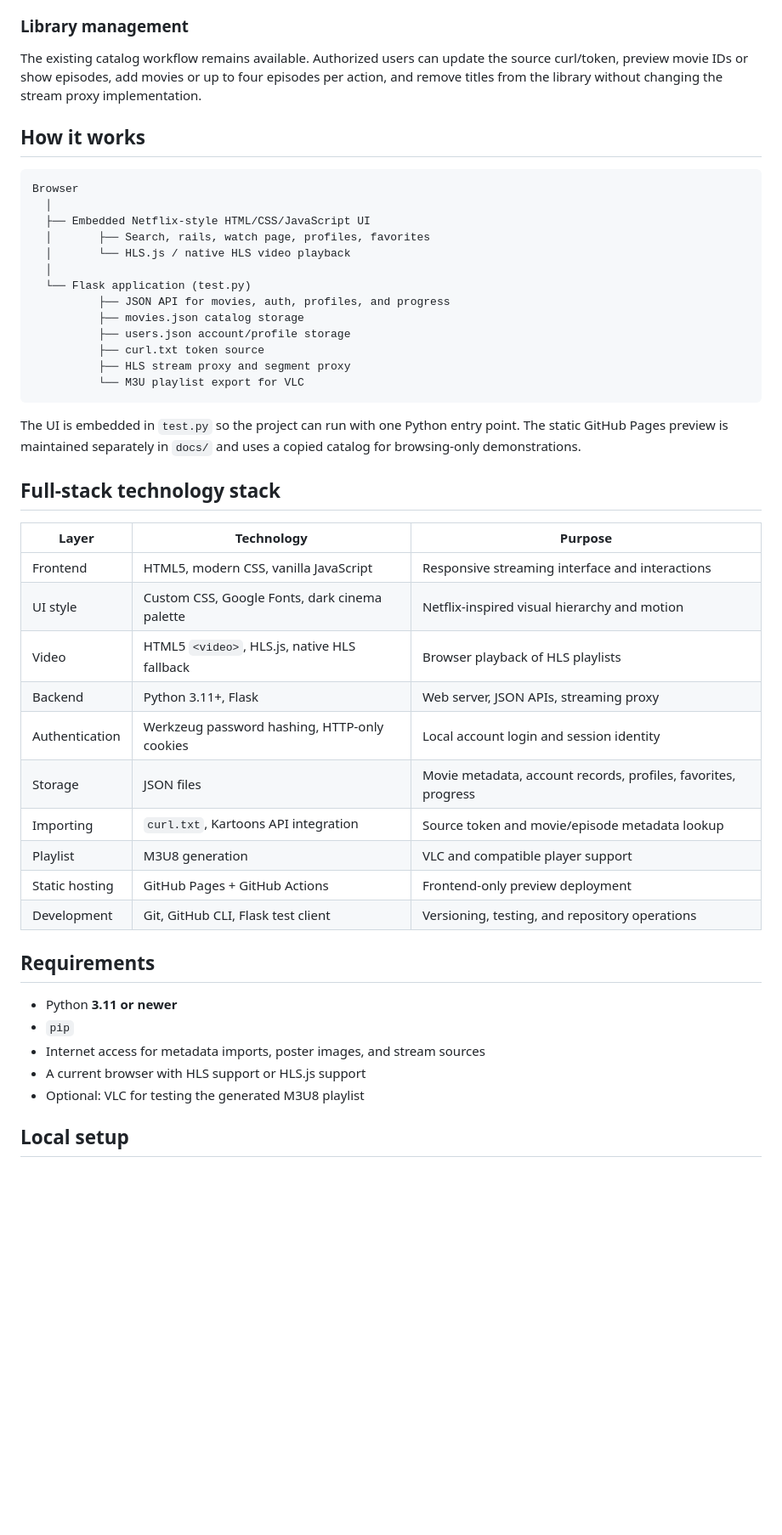
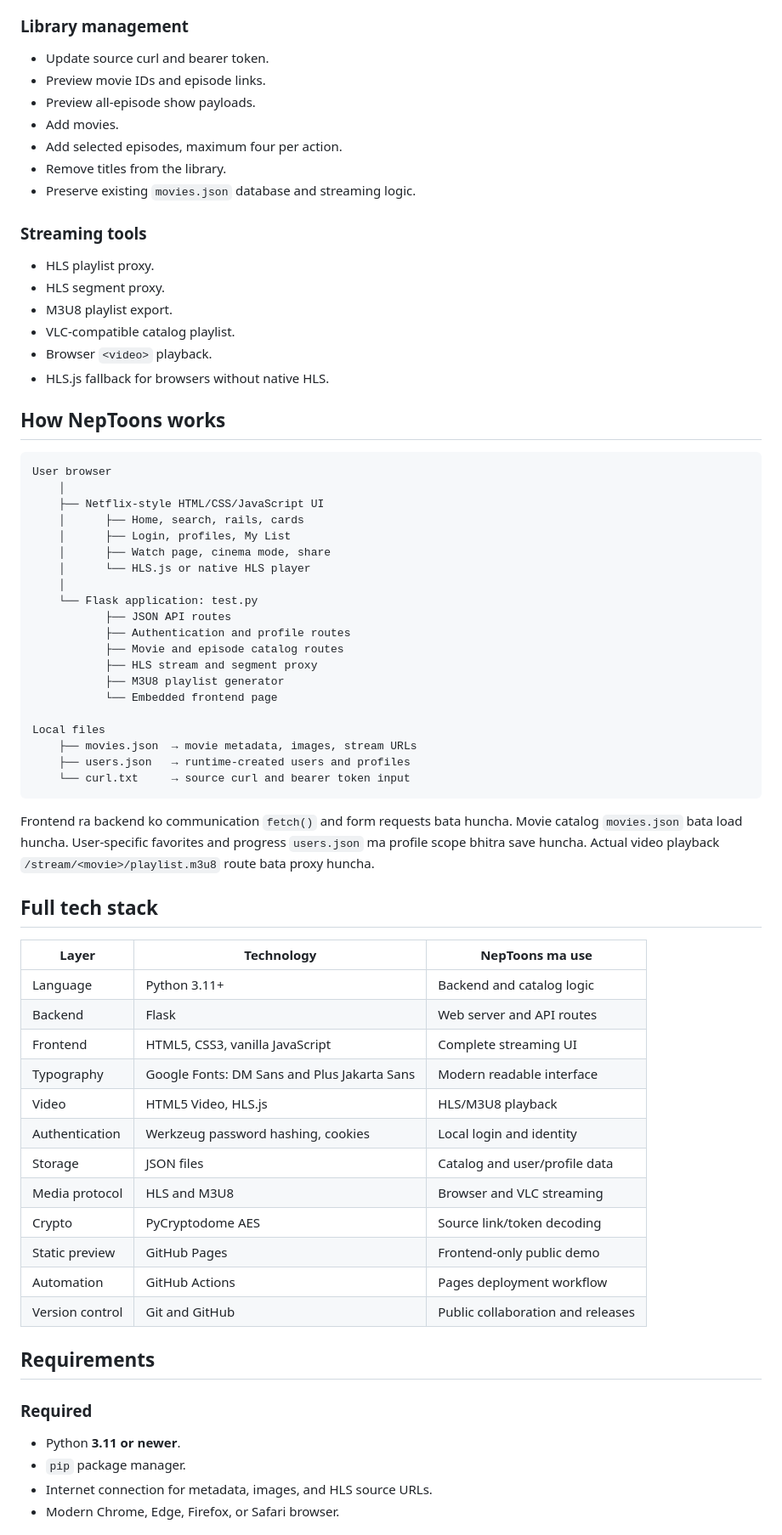
Before and after one commit to DiwasKhatri07/nep-toons, a Markdown page: README.md, the part around one of its changes. Shown at 85% size. Drawn GitHub-style; blank space fills up the shorter version.

````diff
--- a/README.md
+++ b/README.md
@@ -29,50 +67,73 @@ Users can create an account, log in, log out, and maintain multiple viewing prof
 
 ### Library management
 
-The existing catalog workflow remains available. Authorized users can update the source curl/token, preview movie IDs or show episodes, add movies or up to four episodes per action, and remove titles from the library without changing the stream proxy implementation.
+- Update source curl and bearer token.
+- Preview movie IDs and episode links.
+- Preview all-episode show payloads.
+- Add movies.
+- Add selected episodes, maximum four per action.
+- Remove titles from the library.
+- Preserve existing `movies.json` database and streaming logic.
 
-## How it works
+### Streaming tools
+
+- HLS playlist proxy.
+- HLS segment proxy.
+- M3U8 playlist export.
+- VLC-compatible catalog playlist.
+- Browser `<video>` playback.
+- HLS.js fallback for browsers without native HLS.
+
+## How NepToons works
 
 ```text
-Browser
-  │
-  ├── Embedded Netflix-style HTML/CSS/JavaScript UI
-  │       ├── Search, rails, watch page, profiles, favorites
-  │       └── HLS.js / native HLS video playback
-  │
-  └── Flask application (test.py)
-          ├── JSON API for movies, auth, profiles, and progress
-          ├── movies.json catalog storage
-          ├── users.json account/profile storage
-          ├── curl.txt token source
-          ├── HLS stream proxy and segment proxy
-          └── M3U playlist export for VLC
+User browser
+    │
+    ├── Netflix-style HTML/CSS/JavaScript UI
+    │      ├── Home, search, rails, cards
+    │      ├── Login, profiles, My List
+    │      ├── Watch page, cinema mode, share
+    │      └── HLS.js or native HLS player
+    │
+    └── Flask application: test.py
+           ├── JSON API routes
+           ├── Authentication and profile routes
+           ├── Movie and episode catalog routes
+           ├── HLS stream and segment proxy
+           ├── M3U8 playlist generator
+           └── Embedded frontend page
+
+Local files
+    ├── movies.json  → movie metadata, images, stream URLs
+    ├── users.json   → runtime-created users and profiles
+    └── curl.txt     → source curl and bearer token input
 ```
 
-The UI is embedded in `test.py` so the project can run with one Python entry point. The static GitHub Pages preview is maintained separately in `docs/` and uses a copied catalog for browsing-only demonstrations.
+Frontend ra backend ko communication `fetch()` and form requests bata huncha. Movie catalog `movies.json` bata load huncha. User-specific favorites and progress `users.json` ma profile scope bhitra save huncha. Actual video playback `/stream/<movie>/playlist.m3u8` route bata proxy huncha.
 
-## Full-stack technology stack
+## Full tech stack
 
-| Layer | Technology | Purpose |
+| Layer | Technology | NepToons ma use |
 |---|---|---|
-| Frontend | HTML5, modern CSS, vanilla JavaScript | Responsive streaming interface and interactions |
-| UI style | Custom CSS, Google Fonts, dark cinema palette | Netflix-inspired visual hierarchy and motion |
-| Video | HTML5 `<video>`, HLS.js, native HLS fallback | Browser playback of HLS playlists |
-| Backend | Python 3.11+, Flask | Web server, JSON APIs, streaming proxy |
-| Authentication | Werkzeug password hashing, HTTP-only cookies | Local account login and session identity |
-| Storage | JSON files | Movie metadata, account records, profiles, favorites, progress |
-| Importing | `curl.txt`, Kartoons API integration | Source token and movie/episode metadata lookup |
-| Playlist | M3U8 generation | VLC and compatible player support |
-| Static hosting | GitHub Pages + GitHub Actions | Frontend-only preview deployment |
-| Development | Git, GitHub CLI, Flask test client | Versioning, testing, and repository operations |
+| Language | Python 3.11+ | Backend and catalog logic |
+| Backend | Flask | Web server and API routes |
+| Frontend | HTML5, CSS3, vanilla JavaScript | Complete streaming UI |
+| Typography | Google Fonts: DM Sans and Plus Jakarta Sans | Modern readable interface |
+| Video | HTML5 Video, HLS.js | HLS/M3U8 playback |
+| Authentication | Werkzeug password hashing, cookies | Local login and identity |
+| Storage | JSON files | Catalog and user/profile data |
+| Media protocol | HLS and M3U8 | Browser and VLC streaming |
+| Crypto | PyCryptodome AES | Source link/token decoding |
+| Static preview | GitHub Pages | Frontend-only public demo |
+| Automation | GitHub Actions | Pages deployment workflow |
+| Version control | Git and GitHub | Public collaboration and releases |
 
 ## Requirements
 
-- Python **3.11 or newer**
-- `pip`
-- Internet access for metadata imports, poster images, and stream sources
-- A current browser with HLS support or HLS.js support
-- Optional: VLC for testing the generated M3U8 playlist
+### Required
 
-## Local setup
+- Python **3.11 or newer**.
+- `pip` package manager.
+- Internet connection for metadata, images, and HLS source URLs.
+- Modern Chrome, Edge, Firefox, or Safari browser.
 
````
Also changed, not shown: other parts of README.md (+230 -76 lines).
